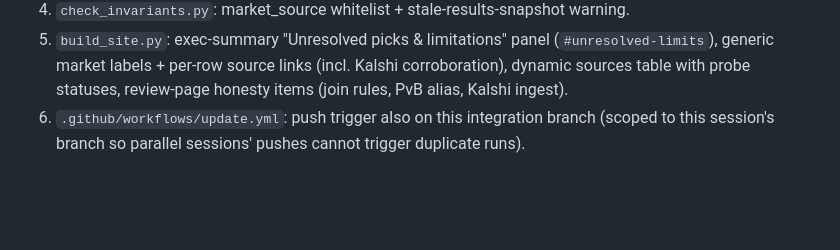
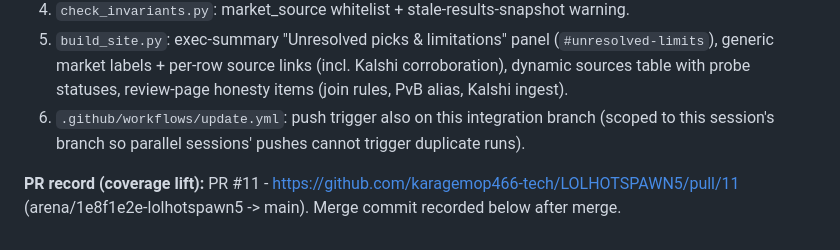
Before and after one commit to karagemop466-tech/LOLHOTSPAWN5, a Markdown page: COORDINATION.md, the part around the change. Rendered like a GitHub page; blank space fills up the shorter version.

Commit message:
T8 COORDINATION: record PR #11
Co-authored-by: arena-agent <297053741+arena-agent@users.noreply.github.com>

```diff
--- a/COORDINATION.md
+++ b/COORDINATION.md
@@ -264,3 +264,5 @@ Claimed rows are done. Result of the lift (pipeline run 39678069533, published 2
 4. `check_invariants.py`: market_source whitelist + stale-results-snapshot warning.
 5. `build_site.py`: exec-summary "Unresolved picks & limitations" panel (`#unresolved-limits`), generic market labels + per-row source links (incl. Kalshi corroboration), dynamic sources table with probe statuses, review-page honesty items (join rules, PvB alias, Kalshi ingest).
 6. `.github/workflows/update.yml`: push trigger also on this integration branch (scoped to this session's branch so parallel sessions' pushes cannot trigger duplicate runs).
+
+**PR record (coverage lift):** PR #11 - https://github.com/karagemop466-tech/LOLHOTSPAWN5/pull/11 (arena/1e8f1e2e-lolhotspawn5 -> main). Merge commit recorded below after merge.
```
